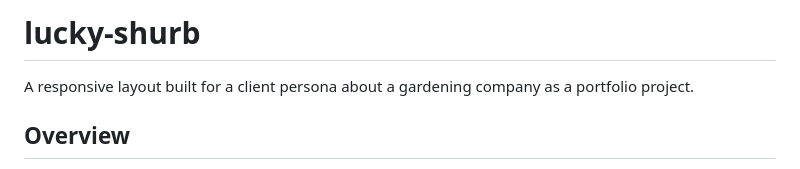
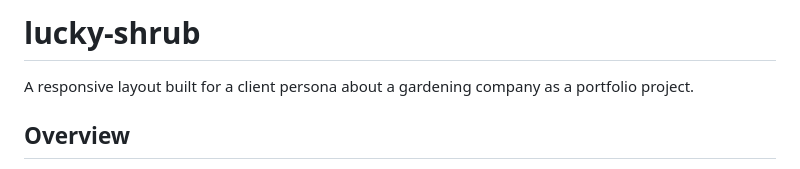
Before and after one commit to tesseract-codes/lucky-shrub, a Markdown page: README.md, the part around the change. Rendered like a GitHub page.

Commit message:
Update README.md
name correction

```diff
--- a/README.md
+++ b/README.md
@@ -1,4 +1,4 @@
-# lucky-shurb
+# lucky-shrub
 A responsive layout built for a client persona about a gardening company as a portfolio project.
 
 ## Overview
```
